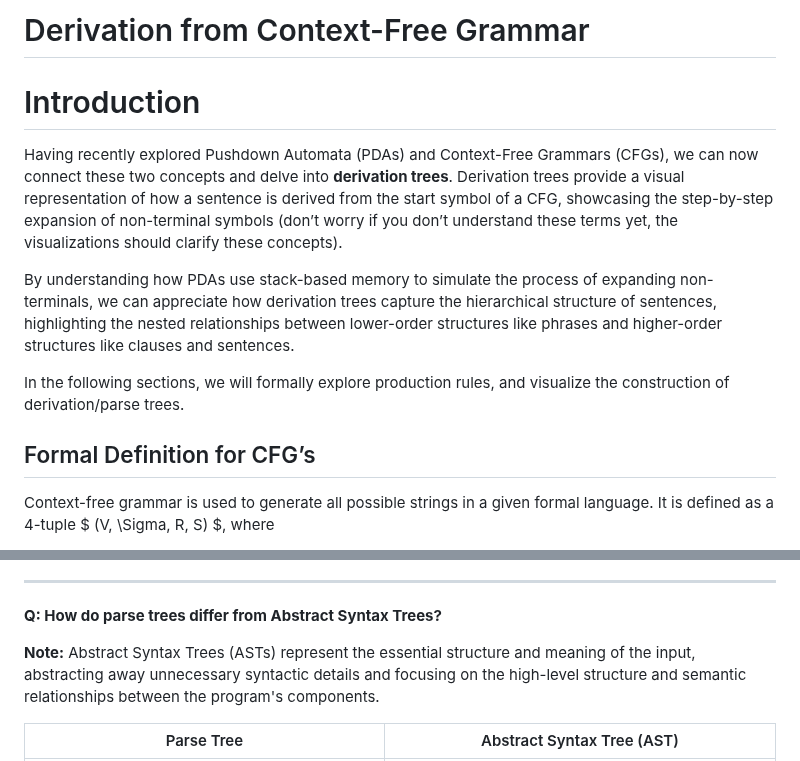
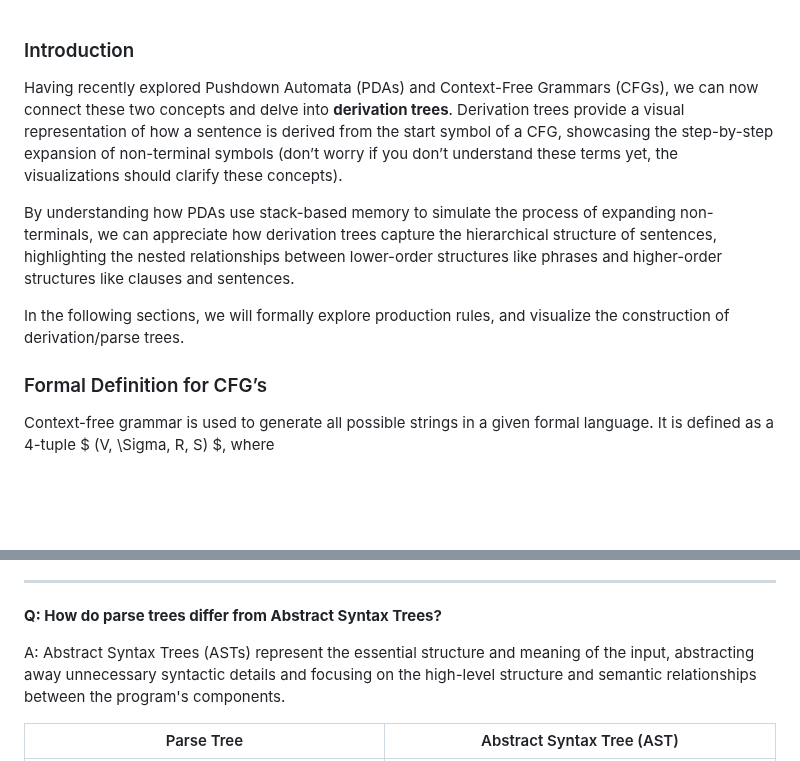
Before and after one commit to virtual-labs/exp-context-free-grammar-iiith, a Markdown page: experiment/theory.md, 2 parts joined by grey strips. Drawn GitHub-style; blank space fills up the shorter version.

```diff
--- a/experiment/theory.md
+++ b/experiment/theory.md
@@ -1,6 +1,5 @@
-# Derivation from Context-Free Grammar
 
-# Introduction
+### Introduction
 
 Having recently explored Pushdown Automata (PDAs) and Context-Free Grammars (CFGs), we can now connect these two concepts and delve into **derivation trees**. Derivation trees provide a visual representation of how a sentence is derived from the start symbol of a CFG, showcasing the step-by-step expansion of non-terminal symbols (don’t worry if you don’t understand these terms yet, the visualizations should clarify these concepts).
 
@@ -8,7 +7,7 @@ By understanding how PDAs use stack-based memory to simulate the process of expa
 
 In the following sections, we will formally explore production rules, and visualize the construction of derivation/parse trees.
 
-## Formal Definition for CFG’s
+### Formal Definition for CFG’s
 
 Context-free grammar is used to generate all possible strings in a given formal language. It is defined as a 4-tuple $ (V, \Sigma, R, S) $, where
 
@@ -73,7 +72,7 @@ A: The construction of derivation trees is deterministic, as it follows a specif
 
 **Q: How do parse trees differ from Abstract Syntax Trees?**
 
-**Note:** Abstract Syntax Trees (ASTs) represent the essential structure and meaning of the input, abstracting away unnecessary syntactic details and focusing on the high-level structure and semantic relationships between the program's components.
+A: Abstract Syntax Trees (ASTs) represent the essential structure and meaning of the input, abstracting away unnecessary syntactic details and focusing on the high-level structure and semantic relationships between the program's components.
 
 | Parse Tree | Abstract Syntax Tree (AST) |
 | --- | --- |
```
Also changed, not shown: other parts of experiment/theory.md (+4 -4 lines), experiment/contributors.md (added, +10 -0 lines).
